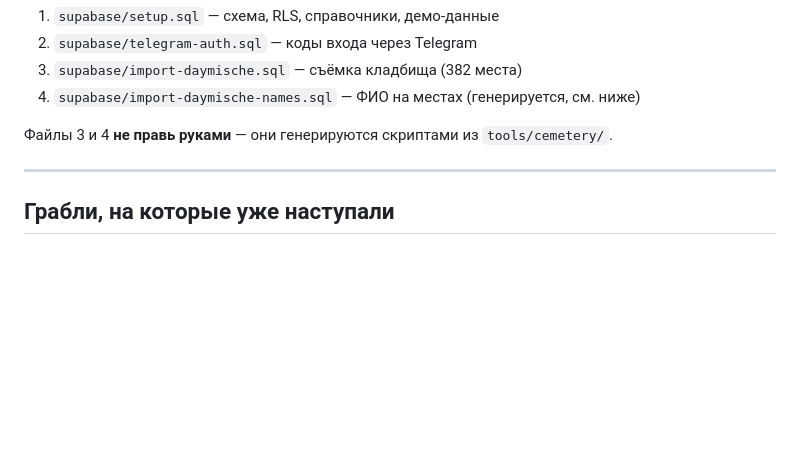
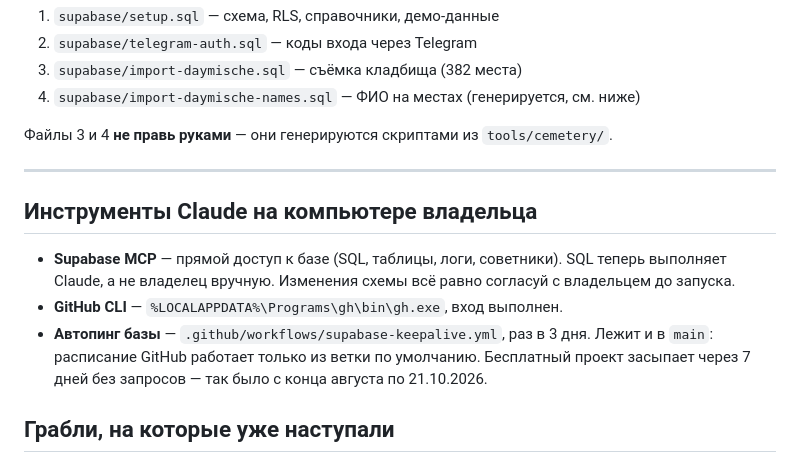
Before and after one commit to valerauvarov23021997-ops/memorygrave, a Markdown page: docs/HANDOFF.md, the part around the change. Rendered like a GitHub page; blank space fills up the shorter version.

Commit message:
docs: инструменты Claude на компьютере владельца
Co-Authored-By: Claude Opus 5.5 <noreply@anthropic.com>

```diff
--- a/docs/HANDOFF.md
+++ b/docs/HANDOFF.md
@@ -68,6 +68,17 @@ eas update --branch preview --message "что изменилось"
 Файлы 3 и 4 **не правь руками** — они генерируются скриптами из `tools/cemetery/`.
 
 ---
+
+## Инструменты Claude на компьютере владельца
+
+- **Supabase MCP** — прямой доступ к базе (SQL, таблицы, логи, советники).
+  SQL теперь выполняет Claude, а не владелец вручную. Изменения схемы
+  всё равно согласуй с владельцем до запуска.
+- **GitHub CLI** — `%LOCALAPPDATA%\Programs\gh\bin\gh.exe`, вход выполнен.
+- **Автопинг базы** — `.github/workflows/supabase-keepalive.yml`, раз в
+  3 дня. Лежит и в `main`: расписание GitHub работает только из ветки по
+  умолчанию. Бесплатный проект засыпает через 7 дней без запросов — так
+  было с конца августа по 21.10.2026.
 
 ## Грабли, на которые уже наступали
 
```
